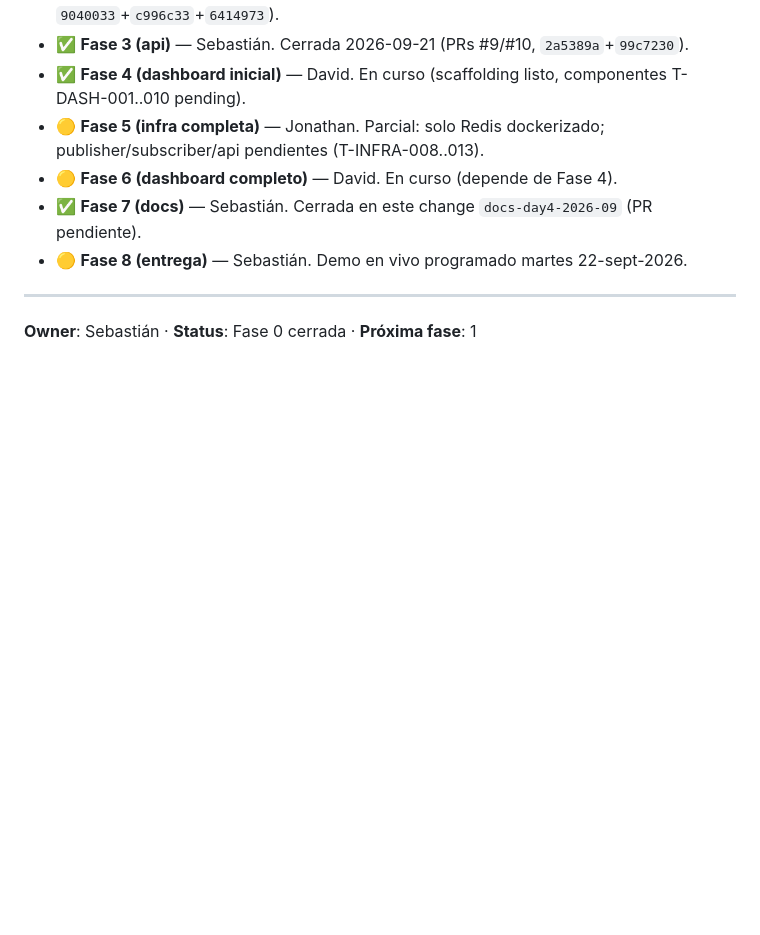
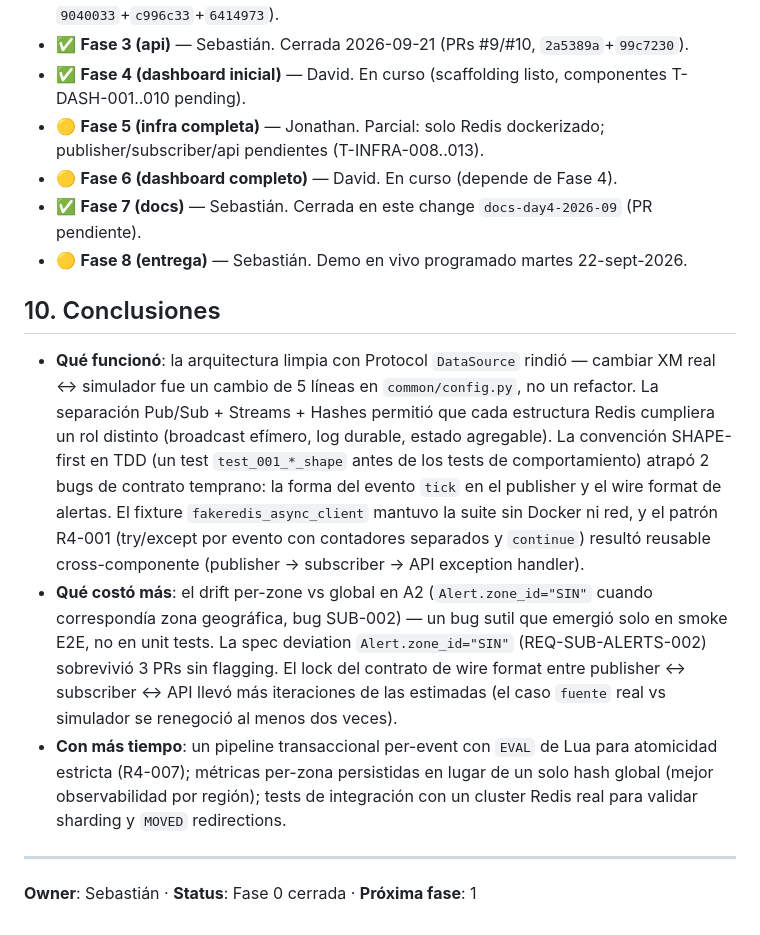
Before and after one commit to SebastianLizarazo/redis-red-electrica-xm, a Markdown page: docs/README_TECNICO.md, the part around the change. Drawn GitHub-style; blank space fills up the shorter version.

Commit message:
docs(readme): add §10 conclusiones

```diff
--- a/docs/README_TECNICO.md
+++ b/docs/README_TECNICO.md
@@ -264,6 +264,12 @@ Idempotente, formato configurable:
 - ✅ **Fase 7 (docs)** — Sebastián. Cerrada en este change `docs-day4-2026-09` (PR pendiente).
 - 🟡 **Fase 8 (entrega)** — Sebastián. Demo en vivo programado martes 22-sept-2026.
 
+## 10. Conclusiones
+
+- **Qué funcionó**: la arquitectura limpia con Protocol `DataSource` rindió — cambiar XM real ↔ simulador fue un cambio de 5 líneas en `common/config.py`, no un refactor. La separación Pub/Sub + Streams + Hashes permitió que cada estructura Redis cumpliera un rol distinto (broadcast efímero, log durable, estado agregable). La convención SHAPE-first en TDD (un test `test_001_*_shape` antes de los tests de comportamiento) atrapó 2 bugs de contrato temprano: la forma del evento `tick` en el publisher y el wire format de alertas. El fixture `fakeredis_async_client` mantuvo la suite sin Docker ni red, y el patrón R4-001 (try/except por evento con contadores separados y `continue`) resultó reusable cross-componente (publisher → subscriber → API exception handler).
+- **Qué costó más**: el drift per-zone vs global en A2 (`Alert.zone_id="SIN"` cuando correspondía zona geográfica, bug SUB-002) — un bug sutil que emergió solo en smoke E2E, no en unit tests. La spec deviation `Alert.zone_id="SIN"` (REQ-SUB-ALERTS-002) sobrevivió 3 PRs sin flagging. El lock del contrato de wire format entre publisher ↔ subscriber ↔ API llevó más iteraciones de las estimadas (el caso `fuente` real vs simulador se renegoció al menos dos veces).
+- **Con más tiempo**: un pipeline transaccional per-event con `EVAL` de Lua para atomicidad estricta (R4-007); métricas per-zona persistidas en lugar de un solo hash global (mejor observabilidad por región); tests de integración con un cluster Redis real para validar sharding y `MOVED` redirections.
+
 ---
 
 **Owner**: Sebastián · **Status**: Fase 0 cerrada · **Próxima fase**: 1
```
